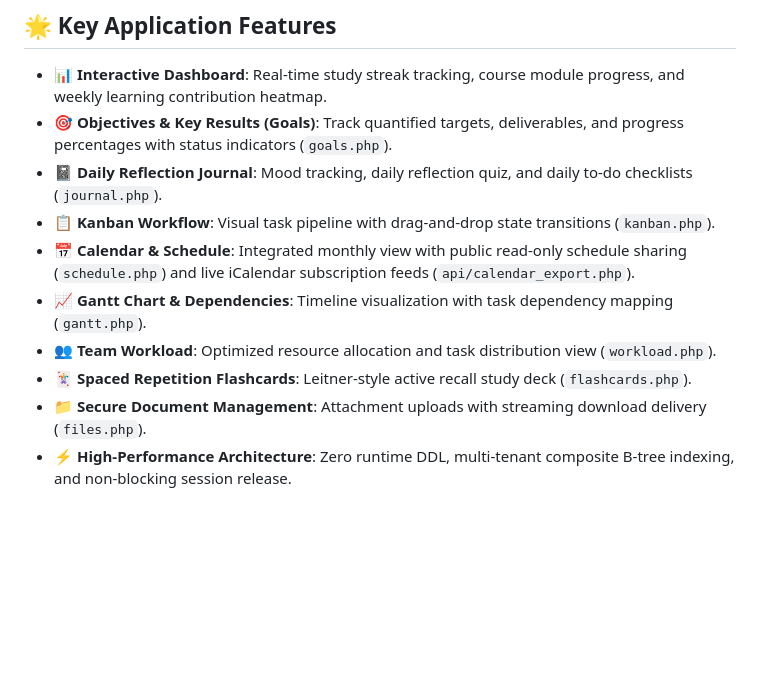
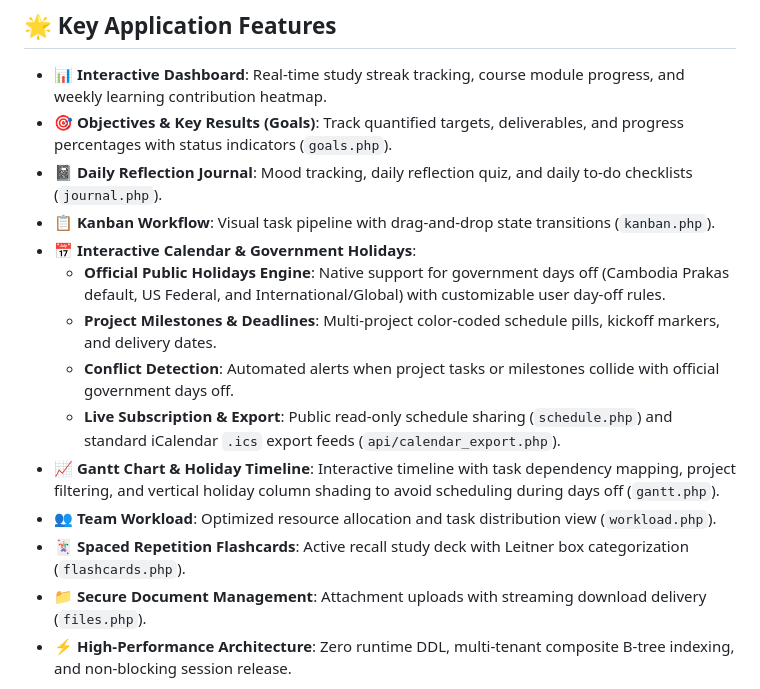
Before and after one commit to gouvkimsea/progress-tracking-and-productivitysaas, a Markdown page: README.md, the part around the change. GitHub-like rendering; blank space fills up the shorter version.

Commit message:
docs(calendar): document government public holidays, project milestones, and gantt timeline features

```diff
--- a/README.md
+++ b/README.md
@@ -79,10 +79,14 @@ Then navigate to `http://127.0.0.1:8000` in your browser.
 - 🎯 **Objectives & Key Results (Goals)**: Track quantified targets, deliverables, and progress percentages with status indicators (`goals.php`).
 - 📓 **Daily Reflection Journal**: Mood tracking, daily reflection quiz, and daily to-do checklists (`journal.php`).
 - 📋 **Kanban Workflow**: Visual task pipeline with drag-and-drop state transitions (`kanban.php`).
-- 📅 **Calendar & Schedule**: Integrated monthly view with public read-only schedule sharing (`schedule.php`) and live iCalendar subscription feeds (`api/calendar_export.php`).
-- 📈 **Gantt Chart & Dependencies**: Timeline visualization with task dependency mapping (`gantt.php`).
+- 📅 **Interactive Calendar & Government Holidays**:
+  - **Official Public Holidays Engine**: Native support for government days off (Cambodia Prakas default, US Federal, and International/Global) with customizable user day-off rules.
+  - **Project Milestones & Deadlines**: Multi-project color-coded schedule pills, kickoff markers, and delivery dates.
+  - **Conflict Detection**: Automated alerts when project tasks or milestones collide with official government days off.
+  - **Live Subscription & Export**: Public read-only schedule sharing (`schedule.php`) and standard iCalendar `.ics` export feeds (`api/calendar_export.php`).
+- 📈 **Gantt Chart & Holiday Timeline**: Interactive timeline with task dependency mapping, project filtering, and vertical holiday column shading to avoid scheduling during days off (`gantt.php`).
 - 👥 **Team Workload**: Optimized resource allocation and task distribution view (`workload.php`).
-- 🃏 **Spaced Repetition Flashcards**: Leitner-style active recall study deck (`flashcards.php`).
+- 🃏 **Spaced Repetition Flashcards**: Active recall study deck with Leitner box categorization (`flashcards.php`).
 - 📁 **Secure Document Management**: Attachment uploads with streaming download delivery (`files.php`).
 - ⚡ **High-Performance Architecture**: Zero runtime DDL, multi-tenant composite B-tree indexing, and non-blocking session release.
 
```
